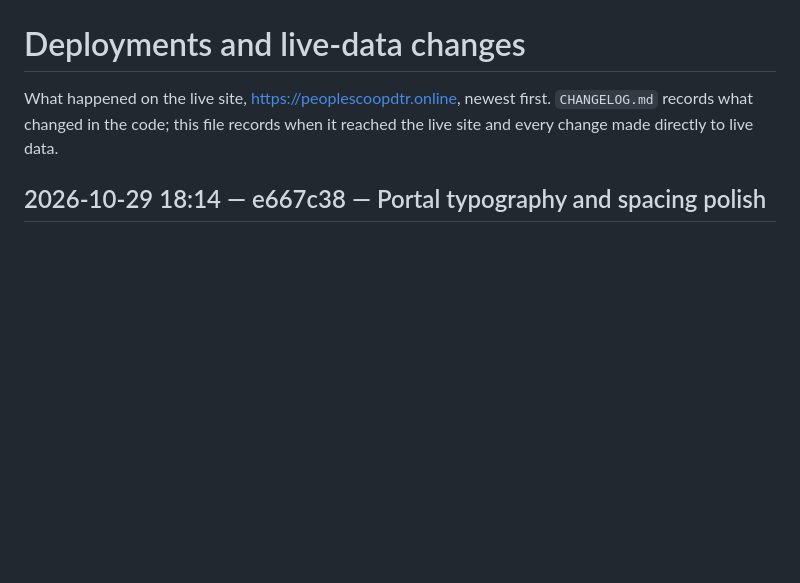
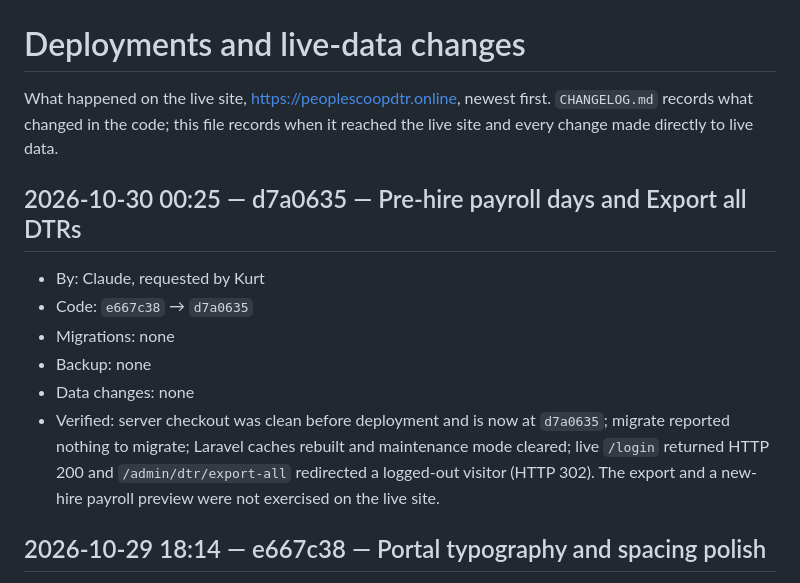
Before and after one commit to aokisan0924/pmpc-mngnt-system, a Markdown page: DEPLOYMENTS.md, the part around the change. Drawn GitHub-style; blank space fills up the shorter version.

Commit message:
docs(deploy): record pre-hire payroll and DTR export release
Co-Authored-By: Claude Sonnet 5.5 <noreply@anthropic.com>

```diff
--- a/DEPLOYMENTS.md
+++ b/DEPLOYMENTS.md
@@ -1,6 +1,14 @@
 # Deployments and live-data changes
 
 What happened on the live site, https://peoplescoopdtr.online, newest first. `CHANGELOG.md` records what changed in the code; this file records when it reached the live site and every change made directly to live data.
+
+## 2026-10-30 00:25 — d7a0635 — Pre-hire payroll days and Export all DTRs
+- By: Claude, requested by Kurt
+- Code: `e667c38` → `d7a0635`
+- Migrations: none
+- Backup: none
+- Data changes: none
+- Verified: server checkout was clean before deployment and is now at `d7a0635`; migrate reported nothing to migrate; Laravel caches rebuilt and maintenance mode cleared; live `/login` returned HTTP 200 and `/admin/dtr/export-all` redirected a logged-out visitor (HTTP 302). The export and a new-hire payroll preview were not exercised on the live site.
 
 ## 2026-10-29 18:14 — e667c38 — Portal typography and spacing polish
 - By: Codex, requested by Kurt
```
